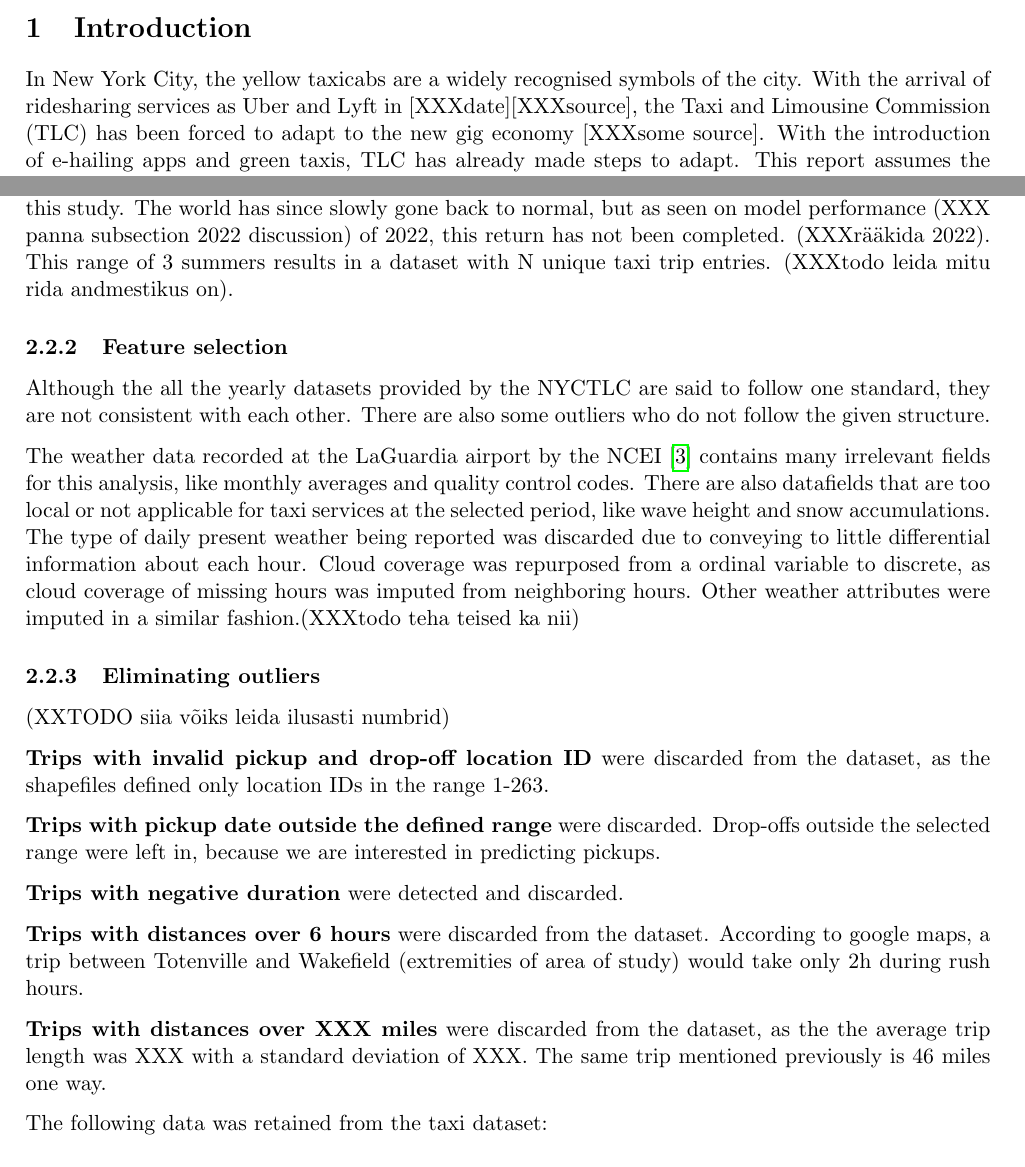
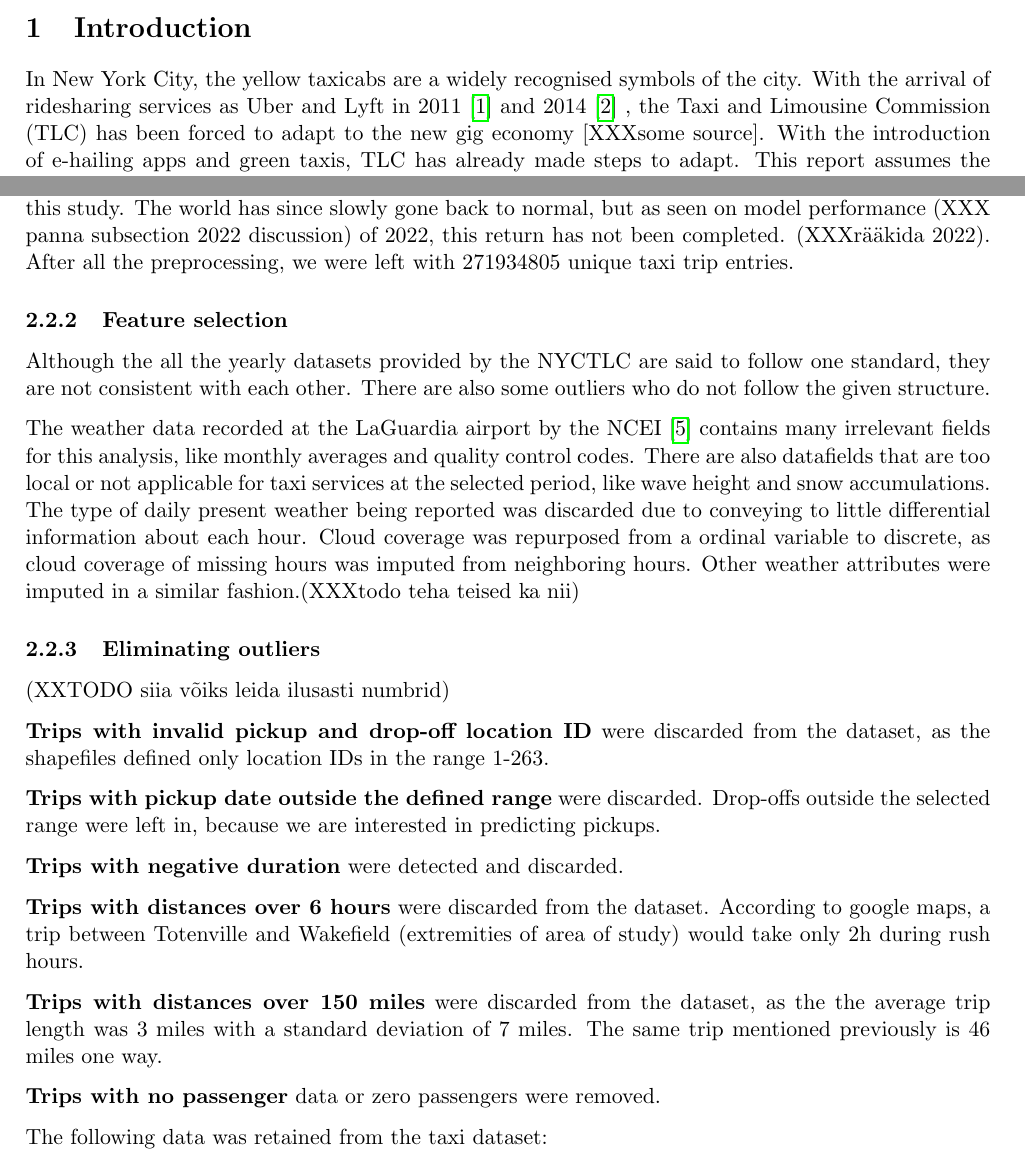
Before and after one commit to MAST30034-Applied-Data-Science/mast30034-project-1-ToomasRo, a LaTeX document (report/main.tex): two parts of pages 1 and 2 of 5, joined at a grey line, cut so that both start at the same text. Compiled offline with pdfLaTeX.

Commit message:
not redy to submit

```diff
--- a/report/main.tex
+++ b/report/main.tex
@@ -40,7 +40,7 @@ Student ID: 1381691 \\
 \section{Introduction}
 % Link to a 30 min tutorial if you require revision: https://www.overleaf.com/learn/latex/Learn_LaTeX_in_30_minutes
 In  New York City, the yellow taxicabs are a widely recognised symbols of the city.
-With the arrival of ridesharing services as Uber and Lyft in [XXXdate][XXXsource], the Taxi and Limousine Commission (TLC) has been forced to adapt to the new
+With the arrival of ridesharing services as Uber and Lyft in 2011 \cite{uberStartDate} and 2014 \cite{lyftStartDate} , the Taxi and Limousine Commission (TLC) has been forced to adapt to the new
 gig economy [XXXsome source]. With the introduction of e-hailing apps and green taxis, TLC has already made steps to adapt. This report
 assumes the perspective of a taxi or rideshare company with the objective of forecasting demand for pickups in various locations around NYC.
 [method1] and [method2] will be used to predict demand, based on data provided by the TLC from 2017 to 2019. This project aims to be also beneficial for taxi drivers, giving them insights, when to work and when not, giving better control over their work time. Yellow and green taxi data has been used, and they will be collectively referred to as taxi services.
@@ -72,7 +72,7 @@ Weather data from LaGuardia Airport recorded by the United States National Cente
 
 We are working on the assumption that people are more pepared for bad weather during winter months, so only data from summer months (XXX which ones) was used. Since 2017, the ride sharing companies Uber and Lyft have been required to share and publish drop-off date/time and locations \cite{tripUserGuide}. Both these companies have undeniably have aquired significant importance in the ride service providing scene in NYC, so data from 2017 and onwards was used. (XXXtodo visualise green, yellow, fhv usage in NYC).
 
-On the other end, data from 2020 and onwards was not used due to the lockdown and subsequent restriction put in place by NYC authorities. This means, that summer 2019 the last year included in this study. The world has since slowly gone back to normal, but as seen on model performance (XXX panna subsection 2022 discussion) of 2022, this return has not been completed. (XXXrääkida 2022). This range of 3 summers results in a dataset with N unique taxi trip entries. (XXXtodo leida mitu rida andmestikus on).
+On the other end, data from 2020 and onwards was not used due to the lockdown and subsequent restriction put in place by NYC authorities. This means, that summer 2019 the last year included in this study. The world has since slowly gone back to normal, but as seen on model performance (XXX panna subsection 2022 discussion) of 2022, this return has not been completed. (XXXrääkida 2022). After all the preprocessing, we were left with $271934805$ unique taxi trip entries.
 
 
 
@@ -94,7 +94,9 @@ The weather data recorded at the LaGuardia airport by the NCEI \cite{weatherData
 
 \textbf{Trips with distances over 6 hours} were discarded from the dataset. According to google maps, a trip between Totenville and Wakefield (extremities of area of study) would take only 2h during rush hours.
 
-\textbf{Trips with distances over XXX miles} were discarded from the dataset, as the the average trip length was XXX with a standard deviation of XXX. The same trip mentioned previously is 46 miles one way.
+\textbf{Trips with distances over 150 miles} were discarded from the dataset, as the the average trip length was 3 miles with a standard deviation of 7 miles. The same trip mentioned previously is 46 miles one way.
+
+\textbf{Trips with no passenger} data or zero passengers were removed.
 
 
 The following data was retained from the taxi dataset:
```
Also changed, not shown: report/references.bib (+13 -0 lines), report/main.pdf (added), 1 other file.
